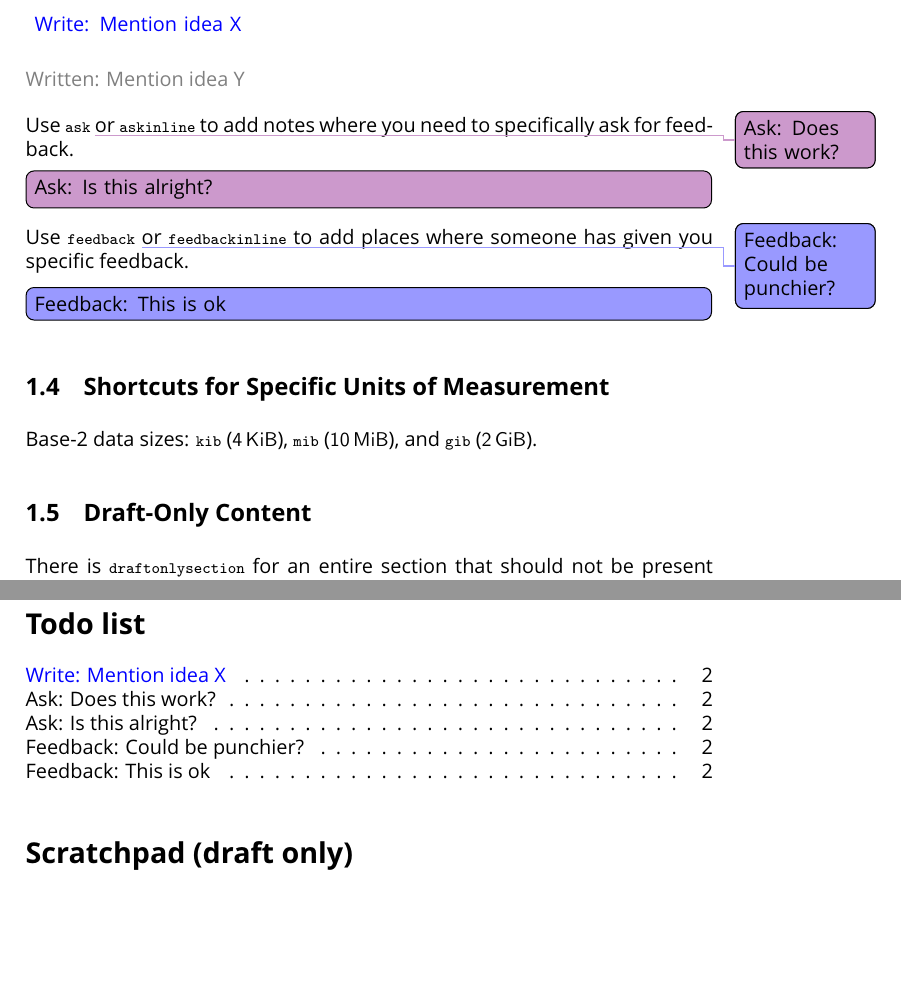
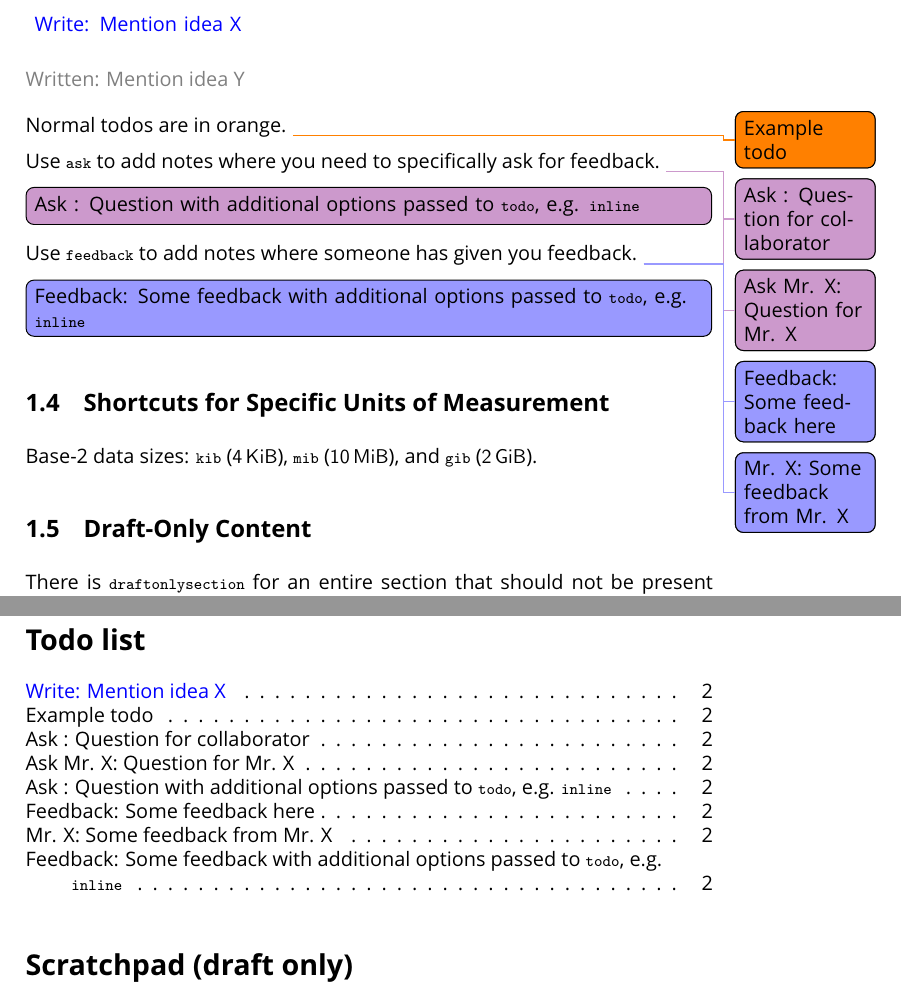
Before and after one commit to sleepymurph/project-templates, a LaTeX document (latex_report/doc.tex, which reads latex_report/doc-content.tex): two parts of pages 2 and 4 of 4, joined at a grey line, cut so that both start at the same text, the shorter picture padded with empty space. The pictures show the PDF file latex_report.pdf that the author committed with the source.

Commit message:
More flexible ask and feedback commands

```diff
--- a/latex_report/doc-content.tex
+++ b/latex_report/doc-content.tex
@@ -42,17 +42,19 @@ or change it to \lstinline{written} to leave a record in place.
 
 \written{Mention idea Y}
 
-Use \lstinline{ask}
-\ask{Does this work?}
-or \lstinline{askinline} to add notes where you need to specifically ask for feedback.
+Normal todos are in orange.
+\todo{Example todo}
 
-\askinline{Is this alright?}
+Use \lstinline{ask} to add notes where you need to specifically ask for feedback.
+\ask{Question for collaborator}
+\ask[Mr. X]{Question for Mr. X}
+\ask[][inline]{Question with additional options passed to \lstinline{todo}, e.g. \lstinline{inline}}
 
-Use \lstinline{feedback}
-\feedback{Could be punchier?}
-or \lstinline{feedbackinline} to add places where someone has given you specific feedback.
+Use \lstinline{feedback} to add notes where someone has given you feedback.
+\feedback{Some feedback here}
+\feedback[Mr. X]{Some feedback from Mr. X}
+\feedback[][inline]{Some feedback with additional options passed to \lstinline{todo}, e.g. \lstinline{inline}}
 
-\feedbackinline{This is ok}
 
 
 \subsection{Shortcuts for Specific Units of Measurement}
```
Also changed, not shown: latex_report/macros-general.tex (+4 -4 lines), latex_report/packages.tex (+6 -0 lines), latex_report.pdf.
